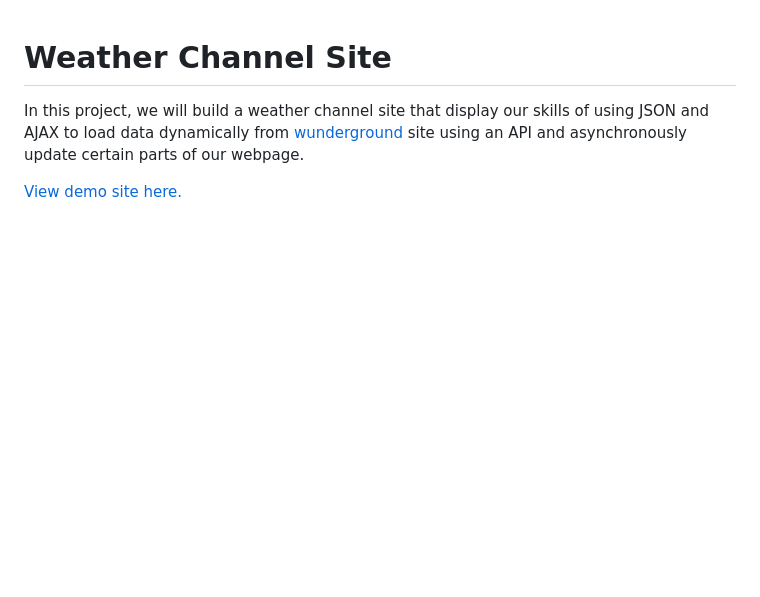
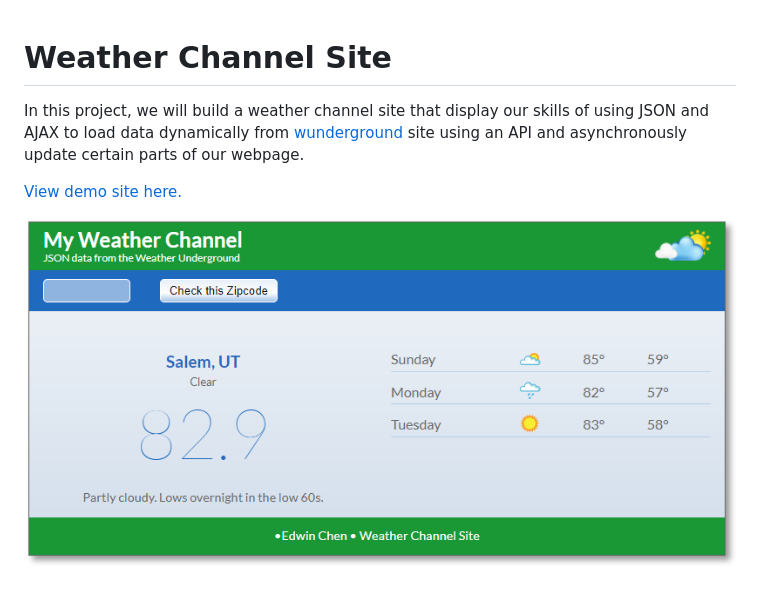
Before and after one commit to edwinchen85/weather_channel_site, a Markdown page: README.md, the part around the change. GitHub-like rendering; pictures changed too: screenshot.png (added); blank space fills up the shorter version.

Commit message:
Add screenshot

```diff
--- a/README.md
+++ b/README.md
@@ -3,3 +3,5 @@
 In this project, we will build a weather channel site that display our skills of using JSON and AJAX to load data dynamically from [wunderground](https://www.wunderground.com/) site using an API and asynchronously update certain parts of our webpage.
 
 [View demo site here.](http://edwinchen.co/weather_channel_site/)
+
+![Preview](screenshot.png)
```
